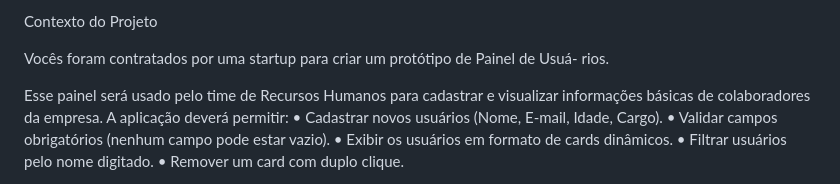
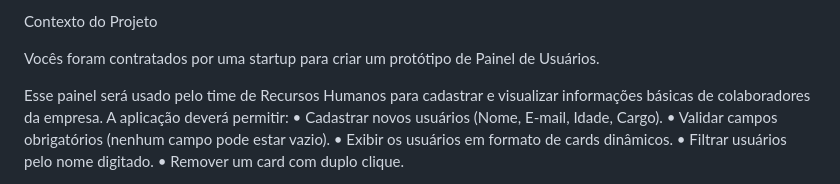
Before and after one commit to PedroPCAmaral/Aplicacao-Web-Interativa, a Markdown page: README.md, the part around the change. Rendered like a GitHub page.

```diff
--- a/README.md
+++ b/README.md
@@ -20,8 +20,7 @@ Ao final do projeto, o aluno deverá ser capaz de:
 
 Contexto do Projeto
 
-Vocês foram contratados por uma startup para criar um protótipo de Painel de Usuá-
-rios.
+Vocês foram contratados por uma startup para criar um protótipo de Painel de Usuários.
 
 Esse painel será usado pelo time de Recursos Humanos para cadastrar e visualizar
 informações básicas de colaboradores da empresa.
```
